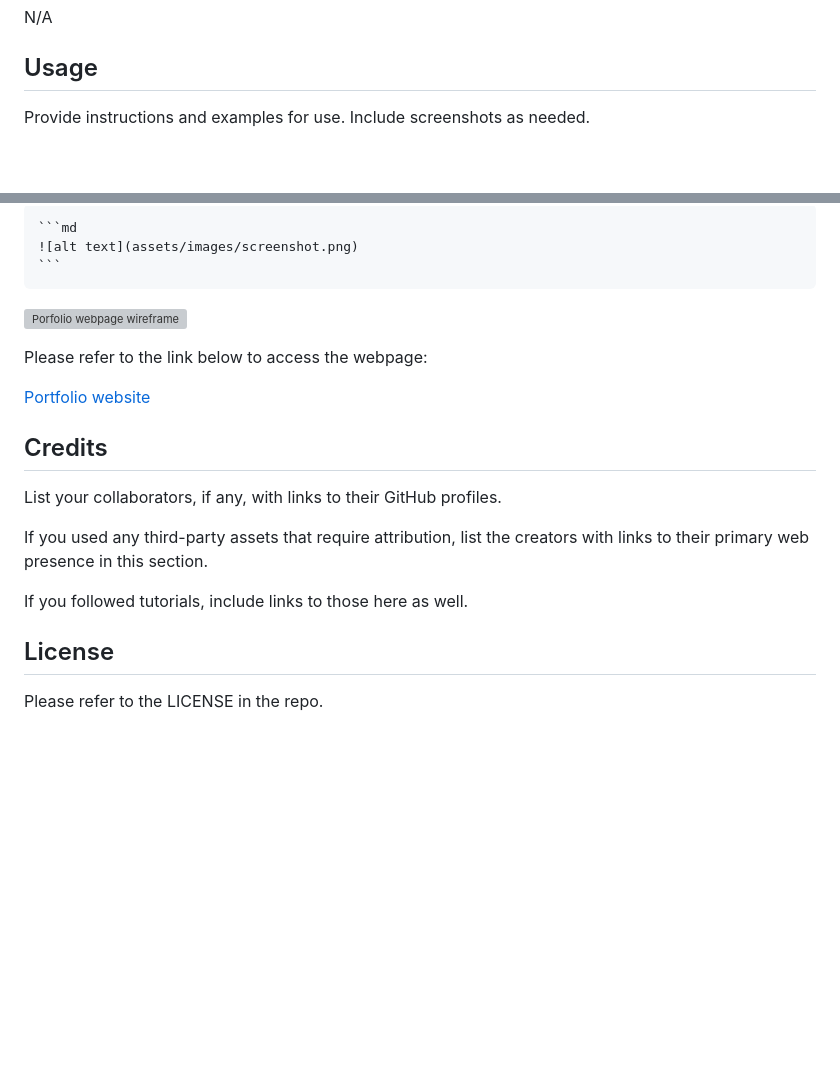
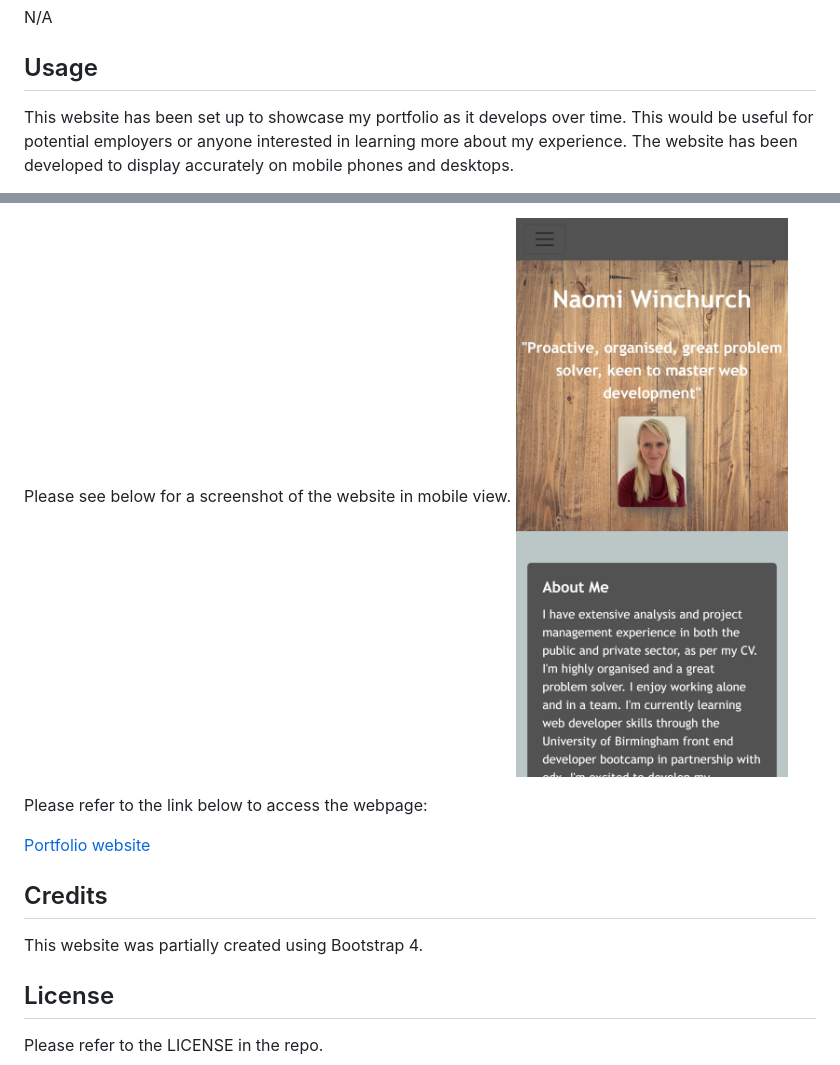
Before and after one commit to Nwinch1512/Bootstrap-Portfolio, a Markdown page: README.md, 2 parts joined by grey strips. GitHub-like rendering; pictures changed too: Screenshot-mobile.jpeg (added); blank space fills up the shorter version; grey boxes are pictures that could not be loaded.

````diff
--- a/README.md
+++ b/README.md
@@ -10,5 +10,5 @@ N/A
 
 ## Usage
 
-Provide instructions and examples for use. Include screenshots as needed.
+This website has been set up to showcase my portfolio as it develops over time. This would be useful for potential employers or anyone interested in learning more about my experience. The website has been developed to display accurately on mobile phones and desktops.
 
@@ -16,9 +17,6 @@ To add a screenshot, create an `assets/images` folder in your repository and upl
 
-    ```md
-    ![alt text](assets/images/screenshot.png)
-    ```
-
-![Porfolio webpage wireframe](Wireframe-portfolio-page.jpeg)
+Please see below for a screenshot of the website in mobile view.
+![Porfolio webpage mobile view](Screenshot-mobile.jpeg)
 
 Please refer to the link below to access the webpage:
 
@@ -26,11 +24,7 @@ Please refer to the link below to access the webpage:
 
 ## Credits
 
-List your collaborators, if any, with links to their GitHub profiles.
-
-If you used any third-party assets that require attribution, list the creators with links to their primary web presence in this section.
-
-If you followed tutorials, include links to those here as well.
+This website was partially created using Bootstrap 4.
 
 ## License
 
````
Also changed, not shown: other parts of README.md (+2 -1 lines), 1 other file.
